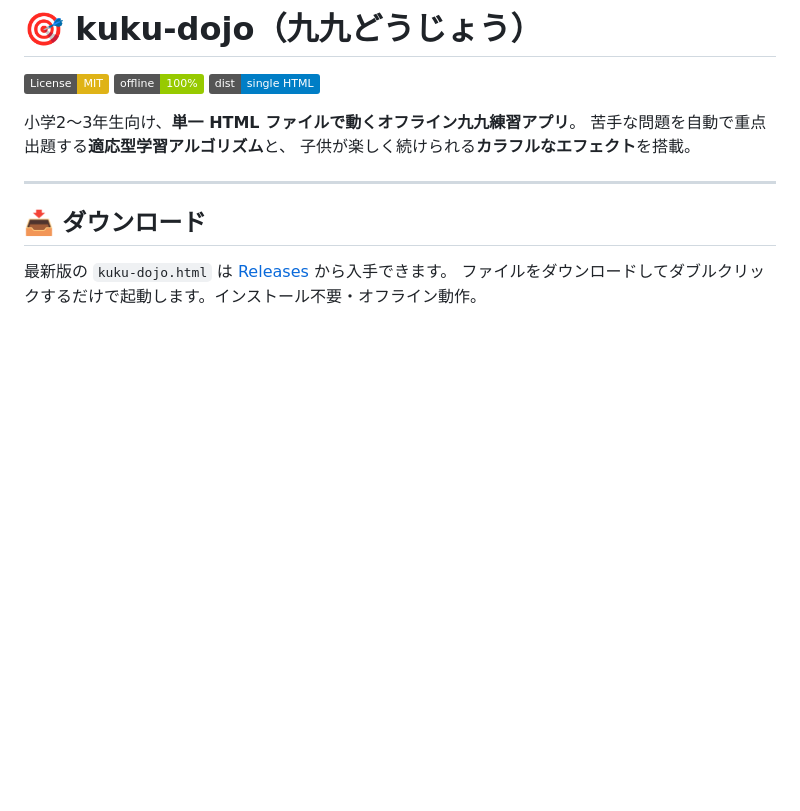
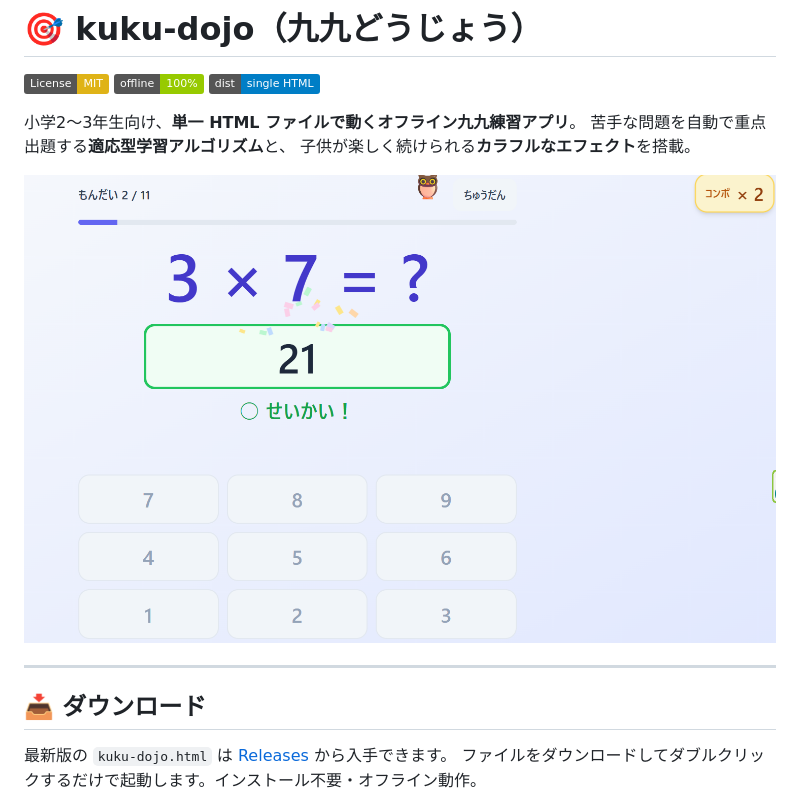
Before and after one commit to fk506cni/kuku-dojo, a Markdown page: README.md, the part around the change. GitHub-like rendering; pictures changed too: assets/screenshots/quiz-correct.png (added); badges without logos; blank space fills up the shorter version.

Commit message:
docs: add screenshot of QuizScreen combo celebration to README

```diff
--- a/README.md
+++ b/README.md
@@ -7,6 +7,8 @@
 小学2〜3年生向け、**単一 HTML ファイルで動くオフライン九九練習アプリ**。
 苦手な問題を自動で重点出題する**適応型学習アルゴリズム**と、
 子供が楽しく続けられる**カラフルなエフェクト**を搭載。
+
+![kuku-dojo 動作イメージ: 3×7 に正解した瞬間のコンボ演出](assets/screenshots/quiz-correct.png)
 
 ---
 
```
